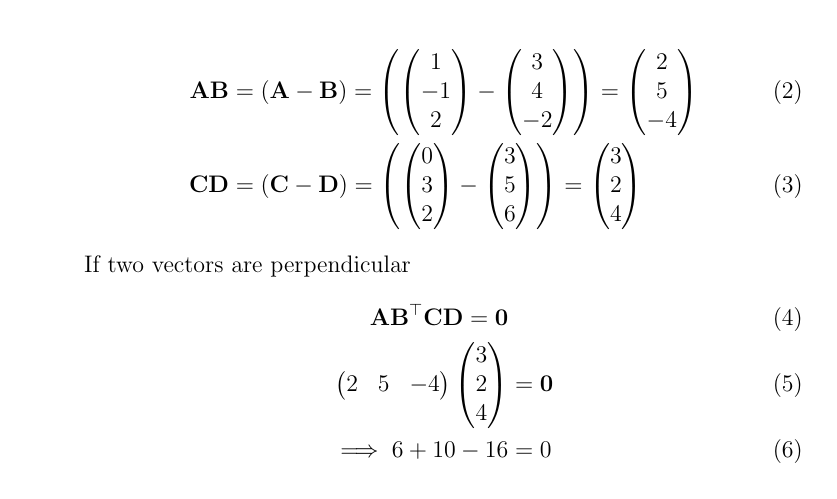
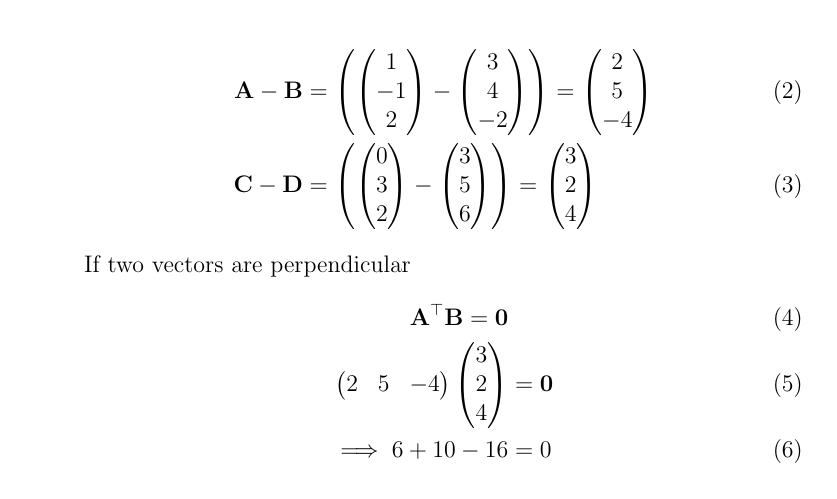
Before and after one commit to srikanth9515/FWC, a LaTeX document (matrices/lines/12.11.2.2/par.tex): part of the page, cut so that both start at the same text. Compiled offline with pdfLaTeX.

Commit message:
Add files via upload

```diff
--- a/matrices/lines/12.11.2.2/par.tex
+++ b/matrices/lines/12.11.2.2/par.tex
@@ -52,12 +52,12 @@
 \vec{D}=\myvec{3 \\ 5\\6}
 \end{align}
 \begin{align}
-\vec{AB} &=\brak{\vec{A}-\vec{B}} = \brak{\myvec{1 \\-1\\ 2 } - \myvec{3 \\4\\-2 } } = \myvec{2 \\ 5\\-4 }\\
-\vec{CD} &= \brak{\vec{C}-\vec{D}} = \brak{\myvec{0 \\ 3\\2 } - \myvec{3 \\5\\6} } = \myvec{3\\2\\4}
+\vec{A}-\vec{B} &= \brak{\myvec{1 \\-1\\ 2 } - \myvec{3 \\4\\-2 } } = \myvec{2 \\ 5\\-4 }\\
+\vec{C}-\vec{D} &= \brak{\myvec{0 \\ 3\\2 } - \myvec{3 \\5\\6} } = \myvec{3\\2\\4}
 \end{align}
  If two vectors are perpendicular
 \begin{align}
-\vec{AB}^\top\vec{CD}=\vec{0}\\
+\vec{A}^\top\vec{B}=\vec{0}\\
  \myvec{2 & 5& -4}\myvec{3 \\2\\4 } &= \vec{0}\\
  \implies 6+10-16&=0
 \end{align}
```
Also changed, not shown: matrices/lines/12.11.2.2/par.pdf, matrices/lines/12.11.2.2/par.tex (2 more changed lines).
